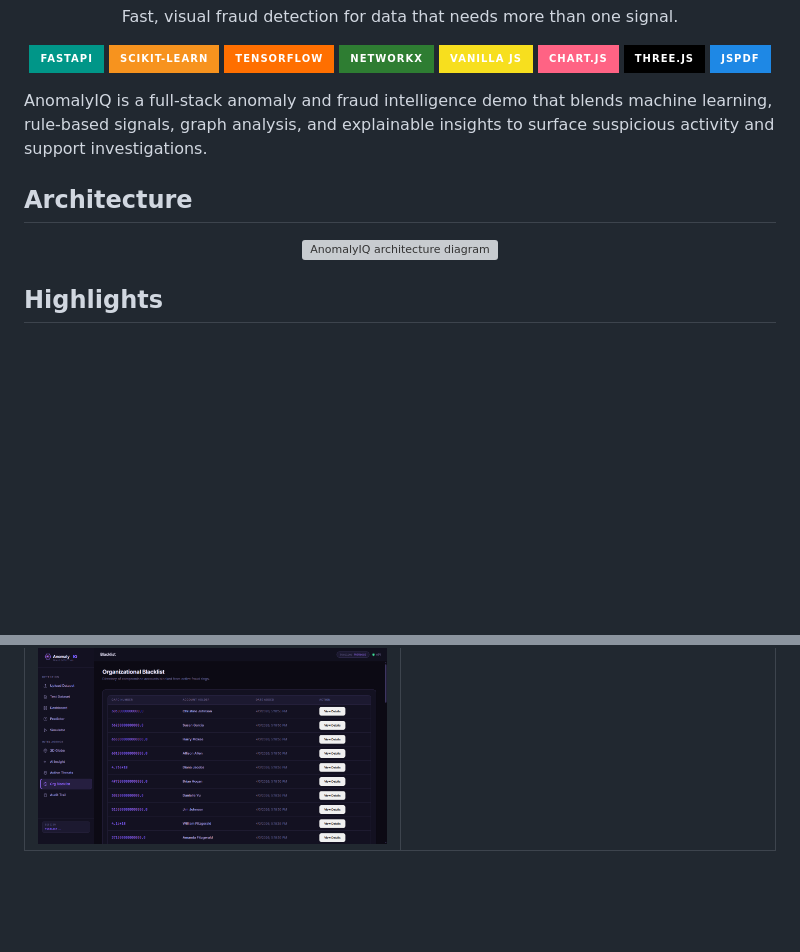
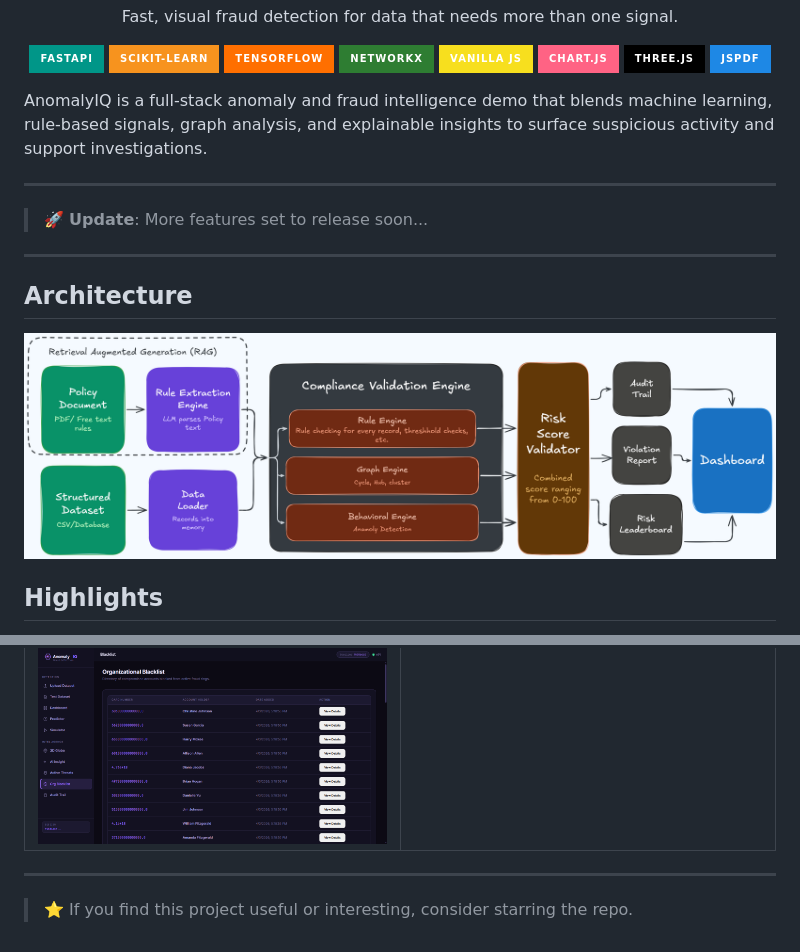
Before and after one commit to MustafaMerchant21/AnomalyIQ, a Markdown page: README.md, 2 parts joined by grey strips. Rendered like a GitHub page; folded sections open; badges without logos; blank space fills up the shorter version; grey boxes are pictures that could not be loaded.

```diff
--- a/README.md
+++ b/README.md
@@ -14,10 +14,16 @@
 
 AnomalyIQ is a full-stack anomaly and fraud intelligence demo that blends machine learning, rule-based signals, graph analysis, and explainable insights to surface suspicious activity and support investigations.
 
+---
+
+> 🚀 <b>Update</b>: More features set to release soon...
+
+---
+
 ## Architecture
 
 <p align="center">
-  <img src="frontend/assets/architecture.svg" alt="AnomalyIQ architecture diagram" width="1000" />
+  <img src="frontend/assets/AnomalyIQ Architecture.png" alt="AnomalyIQ architecture diagram" width="1000" />
 </p>
 
 ## Highlights
@@ -64,3 +70,7 @@ AnomalyIQ is a full-stack anomaly and fraud intelligence demo that blends machin
 | ![Org Blacklist](frontend/assets/UI/blacklist.png) | |
 
 </details>
+
+---
+
+> ⭐ If you find this project useful or interesting, consider starring the repo.
```
